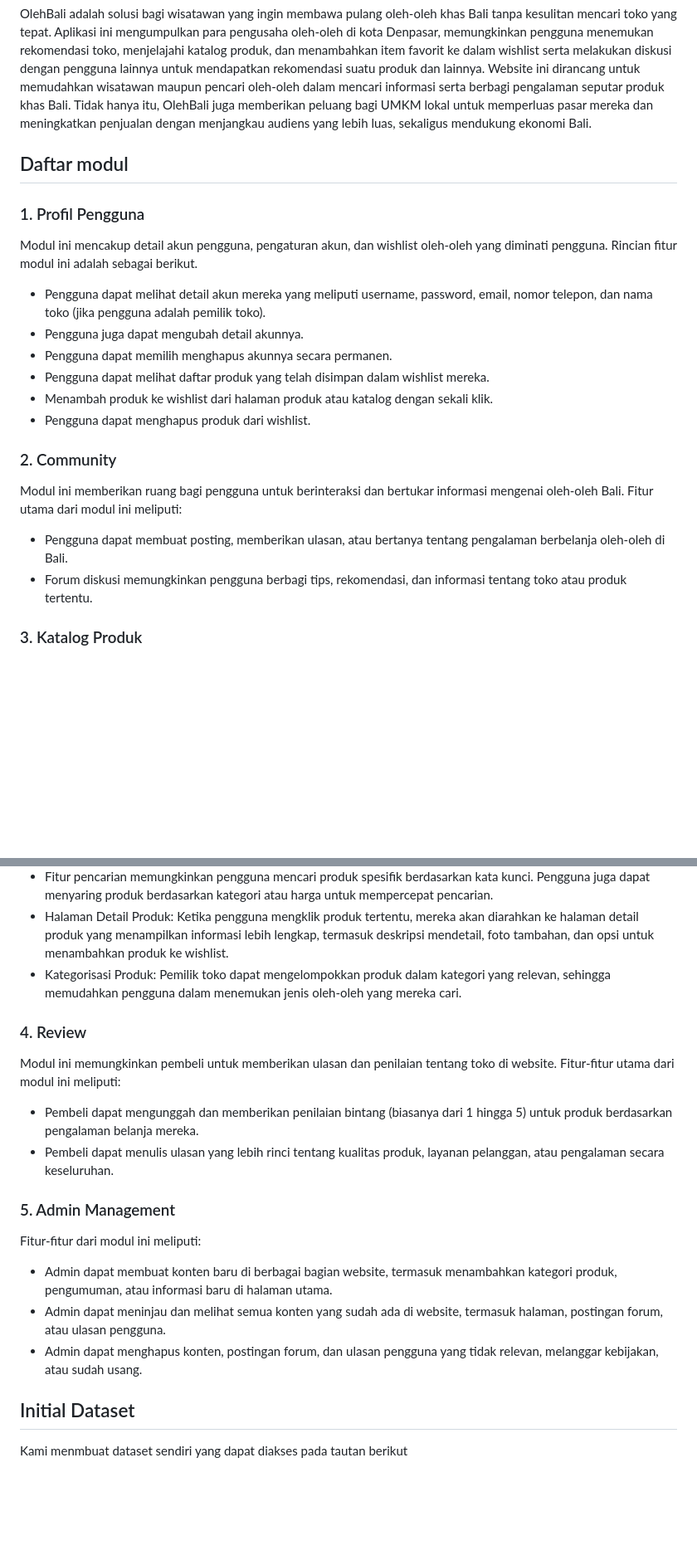
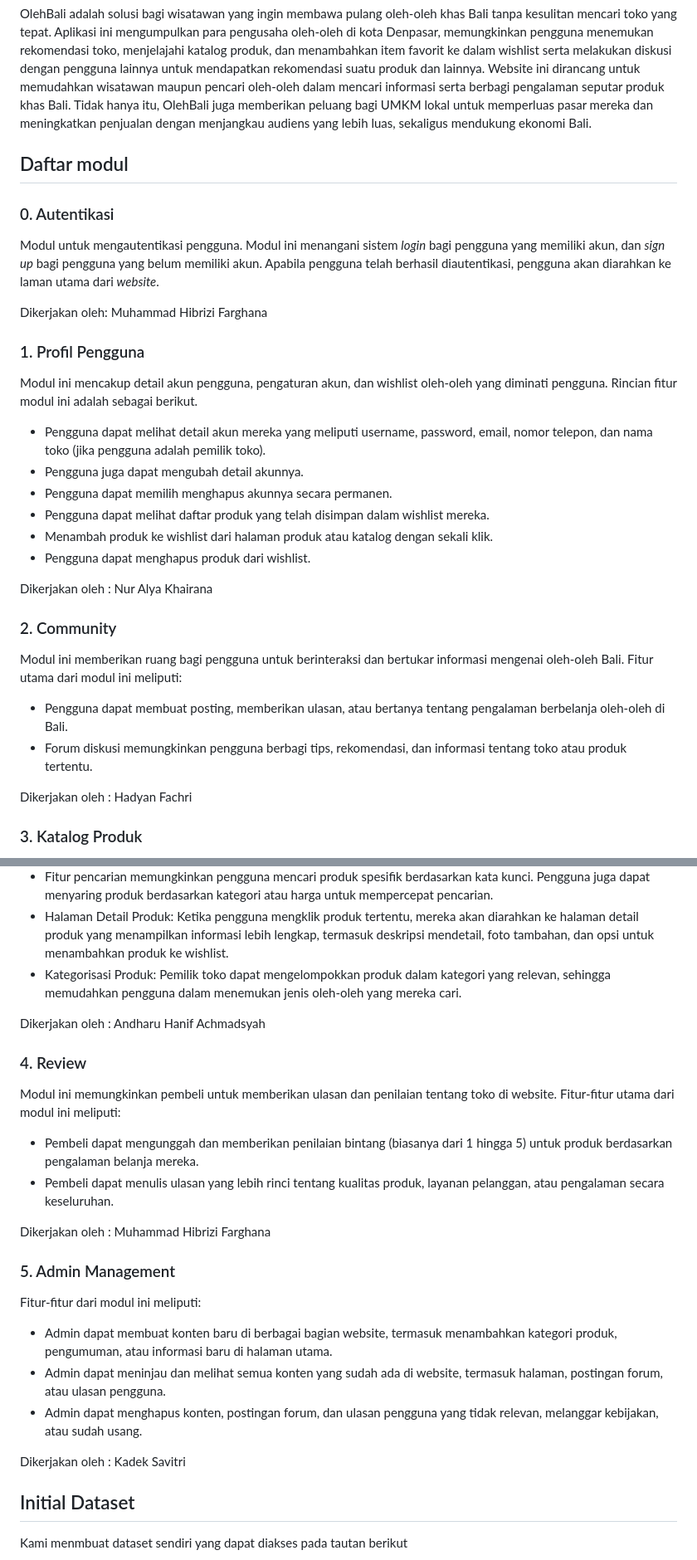
Before and after one commit to Kelompok-A06/olehBali, a Markdown page: README.md, 2 parts joined by grey strips. Shown at 83% size. GitHub-like rendering; blank space fills up the shorter version.

Commit message:
pembagian modul

```diff
--- a/README.md
+++ b/README.md
@@ -14,6 +14,12 @@ OlehBali adalah solusi bagi wisatawan yang ingin membawa pulang oleh-oleh khas B
 
 ## Daftar modul
 
+### 0. Autentikasi
+
+Modul untuk mengautentikasi pengguna. Modul ini menangani sistem _login_ bagi pengguna yang memiliki akun, dan _sign up_ bagi pengguna yang belum memiliki akun. Apabila pengguna telah berhasil diautentikasi, pengguna akan diarahkan ke laman utama dari _website_.
+
+Dikerjakan oleh: Muhammad Hibrizi Farghana
+
 ### 1. Profil Pengguna
 
 Modul ini mencakup detail akun pengguna, pengaturan akun, dan wishlist oleh-oleh yang diminati pengguna.
@@ -26,12 +32,16 @@ Rincian fitur modul ini adalah sebagai berikut.
 - Menambah produk ke wishlist dari halaman produk atau katalog dengan sekali klik.
 - Pengguna dapat menghapus produk dari wishlist.
 
+Dikerjakan oleh : Nur Alya Khairana
+
 ### 2. Community
 
 Modul ini memberikan ruang bagi pengguna untuk berinteraksi dan bertukar informasi mengenai oleh-oleh Bali. Fitur utama dari modul ini meliputi:
 
 - Pengguna dapat membuat posting, memberikan ulasan, atau bertanya tentang pengalaman berbelanja oleh-oleh di Bali.
 - Forum diskusi memungkinkan pengguna berbagi tips, rekomendasi, dan informasi tentang toko atau produk tertentu.
+
+Dikerjakan oleh : Hadyan Fachri
 
 ### 3. Katalog Produk
 
@@ -43,12 +53,16 @@ Modul ini memungkinkan admin untuk mengelola dan menampilkan informasi tentang p
 - Halaman Detail Produk: Ketika pengguna mengklik produk tertentu, mereka akan diarahkan ke halaman detail produk yang menampilkan informasi lebih lengkap, termasuk deskripsi mendetail, foto tambahan, dan opsi untuk menambahkan produk ke wishlist.
 - Kategorisasi Produk: Pemilik toko dapat mengelompokkan produk dalam kategori yang relevan, sehingga memudahkan pengguna dalam menemukan jenis oleh-oleh yang mereka cari.
 
+Dikerjakan oleh : Andharu Hanif Achmadsyah
+
 ### 4. Review
 
 Modul ini memungkinkan pembeli untuk memberikan ulasan dan penilaian tentang toko di website. Fitur-fitur utama dari modul ini meliputi:
 
 - Pembeli dapat mengunggah dan memberikan penilaian bintang (biasanya dari 1 hingga 5) untuk produk berdasarkan pengalaman belanja mereka.
 - Pembeli dapat menulis ulasan yang lebih rinci tentang kualitas produk, layanan pelanggan, atau pengalaman secara keseluruhan.
+
+Dikerjakan oleh : Muhammad Hibrizi Farghana
 
 ### 5. Admin Management
 
@@ -57,6 +71,8 @@ Fitur-fitur dari modul ini meliputi:
 - Admin dapat membuat konten baru di berbagai bagian website, termasuk menambahkan kategori produk, pengumuman, atau informasi baru di halaman utama.
 - Admin dapat meninjau dan melihat semua konten yang sudah ada di website, termasuk halaman, postingan forum, atau ulasan pengguna.
 - Admin dapat menghapus konten, postingan forum, dan ulasan pengguna yang tidak relevan, melanggar kebijakan, atau sudah usang.
+
+Dikerjakan oleh : Kadek Savitri
 
 ## Initial Dataset
 
```
